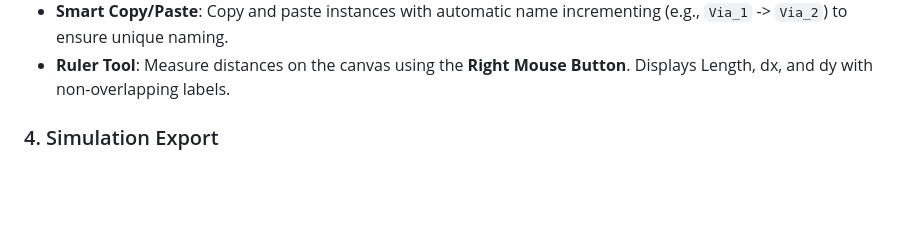
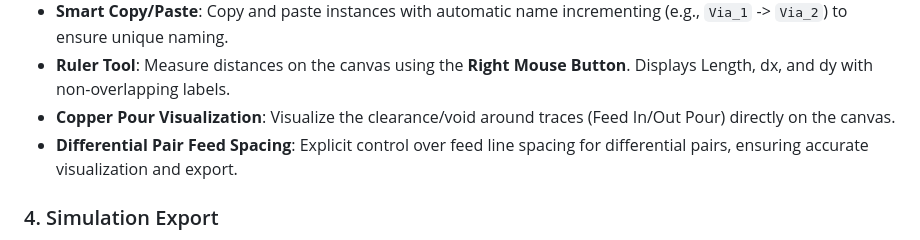
Before and after one commit to linmingchih/via-wizard, a Markdown page: README.md, the part around the change. GitHub-like rendering; blank space fills up the shorter version.

```diff
--- a/README.md
+++ b/README.md
@@ -40,6 +40,8 @@ Via Wizard is a powerful, GUI-based tool designed to streamline the creation and
 *   **Optimized UI**: The "Placed Instances" panel is optimized for better visibility of properties.
 *   **Smart Copy/Paste**: Copy and paste instances with automatic name incrementing (e.g., `Via_1` -> `Via_2`) to ensure unique naming.
 *   **Ruler Tool**: Measure distances on the canvas using the **Right Mouse Button**. Displays Length, dx, and dy with non-overlapping labels.
+*   **Copper Pour Visualization**: Visualize the clearance/void around traces (Feed In/Out Pour) directly on the canvas.
+*   **Differential Pair Feed Spacing**: Explicit control over feed line spacing for differential pairs, ensuring accurate visualization and export.
 
 ### 4. Simulation Export
 *   **AEDB Generation**: Export your entire design (stackup, padstacks, placed instances) to an Ansys AEDB project (`.aedb`).
```
Also changed, not shown: README.zh-TW.md (+2 -0 lines).
